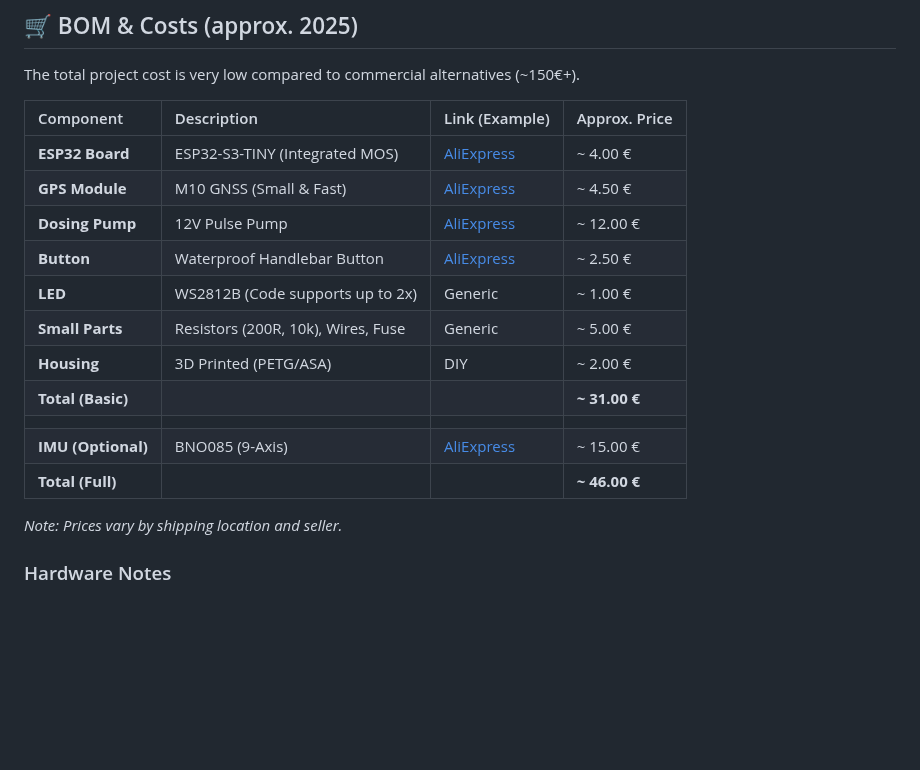
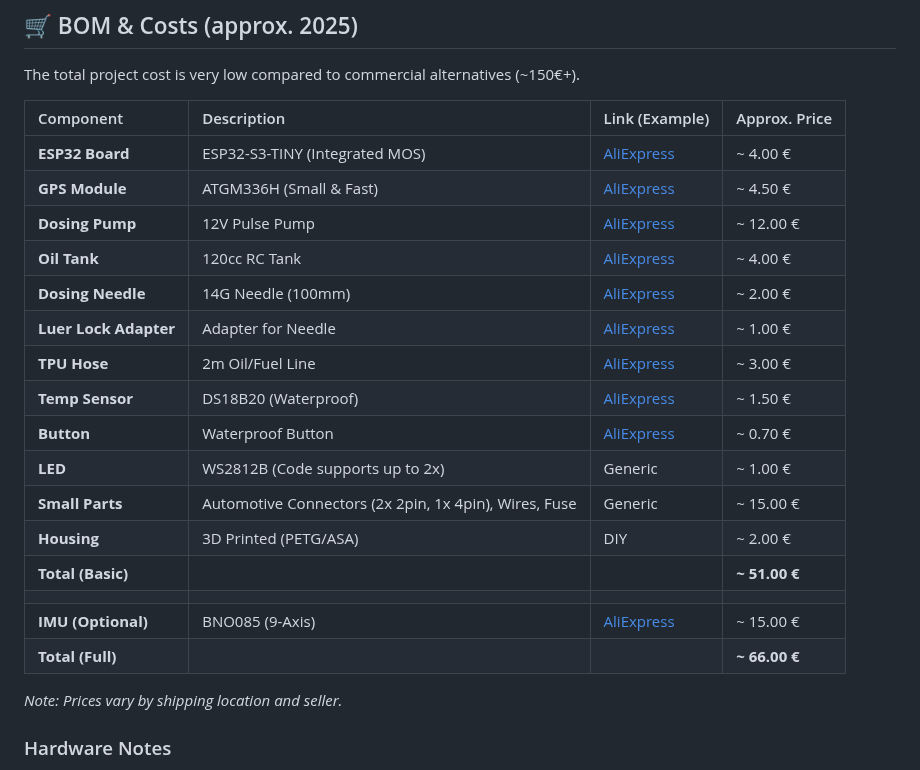
Before and after one commit to TechwriterSSchmidt/ChainJuicer, a Markdown page: README.md, the part around the change. Drawn GitHub-style; blank space fills up the shorter version.

Commit message:
Update component list in README with new GPS module and additional parts; adjust pricing estimates

```diff
--- a/README.md
+++ b/README.md
@@ -211,16 +211,21 @@ The total project cost is very low compared to commercial alternatives (~150€+
 | Component | Description | Link (Example) | Approx. Price |
 | :--- | :--- | :--- | :--- |
 | **ESP32 Board** | ESP32-S3-TINY (Integrated MOS) | [AliExpress](https://de.aliexpress.com/item/1005009961593556.html) | ~ 4.00 € |
-| **GPS Module** | M10 GNSS (Small & Fast) | [AliExpress](https://de.aliexpress.com/item/1005007759554488.html) | ~ 4.50 € |
+| **GPS Module** | ATGM336H (Small & Fast) | [AliExpress](https://de.aliexpress.com/item/1005007759554488.html) | ~ 4.50 € |
 | **Dosing Pump** | 12V Pulse Pump | [AliExpress](https://de.aliexpress.com/item/1005010375479436.html) | ~ 12.00 € |
-| **Button** | Waterproof Handlebar Button | [AliExpress](https://de.aliexpress.com/item/1005008487982612.html) | ~ 2.50 € |
+| **Oil Tank** | 120cc RC Tank | [AliExpress](https://de.aliexpress.com/item/1588019770.html) | ~ 4.00 € |
+| **Dosing Needle** | 14G Needle (100mm) | [AliExpress](https://de.aliexpress.com/item/1005010382140407.html) | ~ 2.00 € |
+| **Luer Lock Adapter** | Adapter for Needle | [AliExpress](https://de.aliexpress.com/item/1005003777344843.html) | ~ 1.00 € |
+| **TPU Hose** | 2m Oil/Fuel Line | [AliExpress](https://de.aliexpress.com/item/1005005390968147.html) | ~ 3.00 € |
+| **Temp Sensor** | DS18B20 (Waterproof) | [AliExpress](https://de.aliexpress.com/item/1005006090368473.html) | ~ 1.50 € |
+| **Button** | Waterproof Button | [AliExpress](https://de.aliexpress.com/item/1005009185830140.html) | ~ 0.70 € |
 | **LED** | WS2812B (Code supports up to 2x) | Generic | ~ 1.00 € |
-| **Small Parts** | Resistors (200R, 10k), Wires, Fuse | Generic | ~ 5.00 € |
+| **Small Parts** | Automotive Connectors (2x 2pin, 1x 4pin), Wires, Fuse | Generic | ~ 15.00 € |
 | **Housing** | 3D Printed (PETG/ASA) | DIY | ~ 2.00 € |
-| **Total (Basic)** | | | **~ 31.00 €** |
+| **Total (Basic)** | | | **~ 51.00 €** |
 | | | | |
 | **IMU (Optional)** | BNO085 (9-Axis) | [AliExpress](https://de.aliexpress.com/item/1005009898088463.html) | ~ 15.00 € |
-| **Total (Full)** | | | **~ 46.00 €** |
+| **Total (Full)** | | | **~ 66.00 €** |
 
 *Note: Prices vary by shipping location and seller.*
 
```
